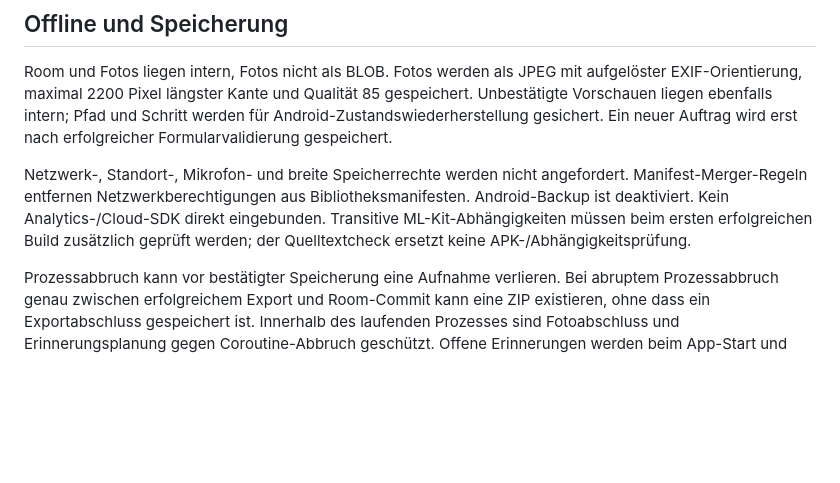
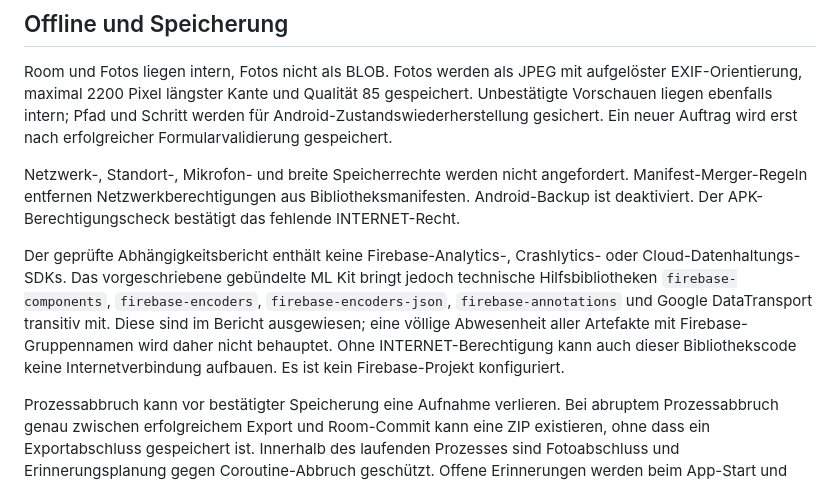
Before and after one commit to samkruw/ContainerTrack, a Markdown page: README.md, the part around the change. Drawn GitHub-style; blank space fills up the shorter version.

Commit message:
docs: disclose bundled ML Kit support dependencies and APK audit

```diff
--- a/README.md
+++ b/README.md
@@ -65,7 +65,9 @@ Nach dem ersten erfolgreichen Delivery-Export wird genau eine Room-Erinnerung an
 
 Room und Fotos liegen intern, Fotos nicht als BLOB. Fotos werden als JPEG mit aufgelöster EXIF-Orientierung, maximal 2200 Pixel längster Kante und Qualität 85 gespeichert. Unbestätigte Vorschauen liegen ebenfalls intern; Pfad und Schritt werden für Android-Zustandswiederherstellung gesichert. Ein neuer Auftrag wird erst nach erfolgreicher Formularvalidierung gespeichert.
 
-Netzwerk-, Standort-, Mikrofon- und breite Speicherrechte werden nicht angefordert. Manifest-Merger-Regeln entfernen Netzwerkberechtigungen aus Bibliotheksmanifesten. Android-Backup ist deaktiviert. Kein Analytics-/Cloud-SDK direkt eingebunden. Transitive ML-Kit-Abhängigkeiten müssen beim ersten erfolgreichen Build zusätzlich geprüft werden; der Quelltextcheck ersetzt keine APK-/Abhängigkeitsprüfung.
+Netzwerk-, Standort-, Mikrofon- und breite Speicherrechte werden nicht angefordert. Manifest-Merger-Regeln entfernen Netzwerkberechtigungen aus Bibliotheksmanifesten. Android-Backup ist deaktiviert. Der APK-Berechtigungscheck bestätigt das fehlende INTERNET-Recht.
+
+Der geprüfte Abhängigkeitsbericht enthält keine Firebase-Analytics-, Crashlytics- oder Cloud-Datenhaltungs-SDKs. Das vorgeschriebene gebündelte ML Kit bringt jedoch technische Hilfsbibliotheken `firebase-components`, `firebase-encoders`, `firebase-encoders-json`, `firebase-annotations` und Google DataTransport transitiv mit. Diese sind im Bericht ausgewiesen; eine völlige Abwesenheit aller Artefakte mit Firebase-Gruppennamen wird daher nicht behauptet. Ohne INTERNET-Berechtigung kann auch dieser Bibliothekscode keine Internetverbindung aufbauen. Es ist kein Firebase-Projekt konfiguriert.
 
 Prozessabbruch kann vor bestätigter Speicherung eine Aufnahme verlieren. Bei abruptem Prozessabbruch genau zwischen erfolgreichem Export und Room-Commit kann eine ZIP existieren, ohne dass ein Exportabschluss gespeichert ist. Innerhalb des laufenden Prozesses sind Fotoabschluss und Erinnerungsplanung gegen Coroutine-Abbruch geschützt. Offene Erinnerungen werden beim App-Start und Boot erneut geplant.
 
```
Also changed, not shown: docs/QA_STATUS.md (+4 -0 lines).
